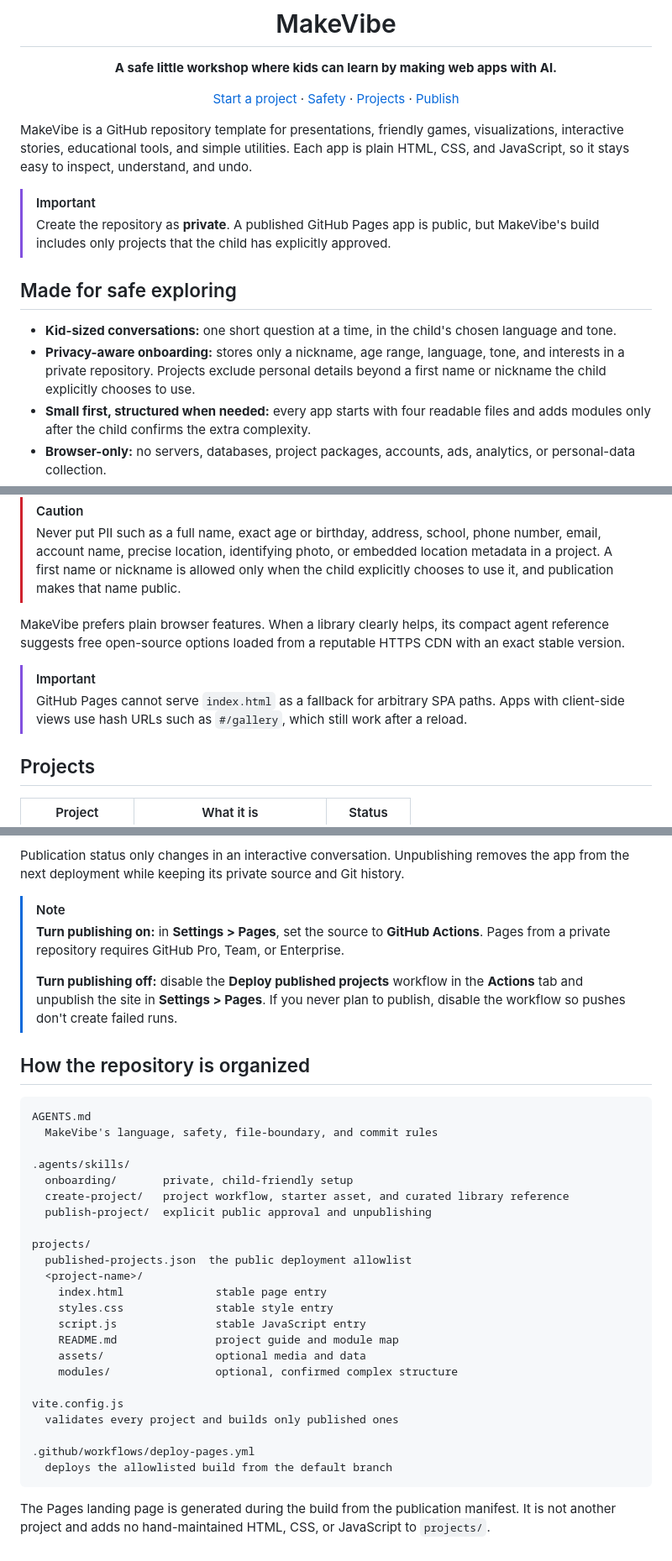
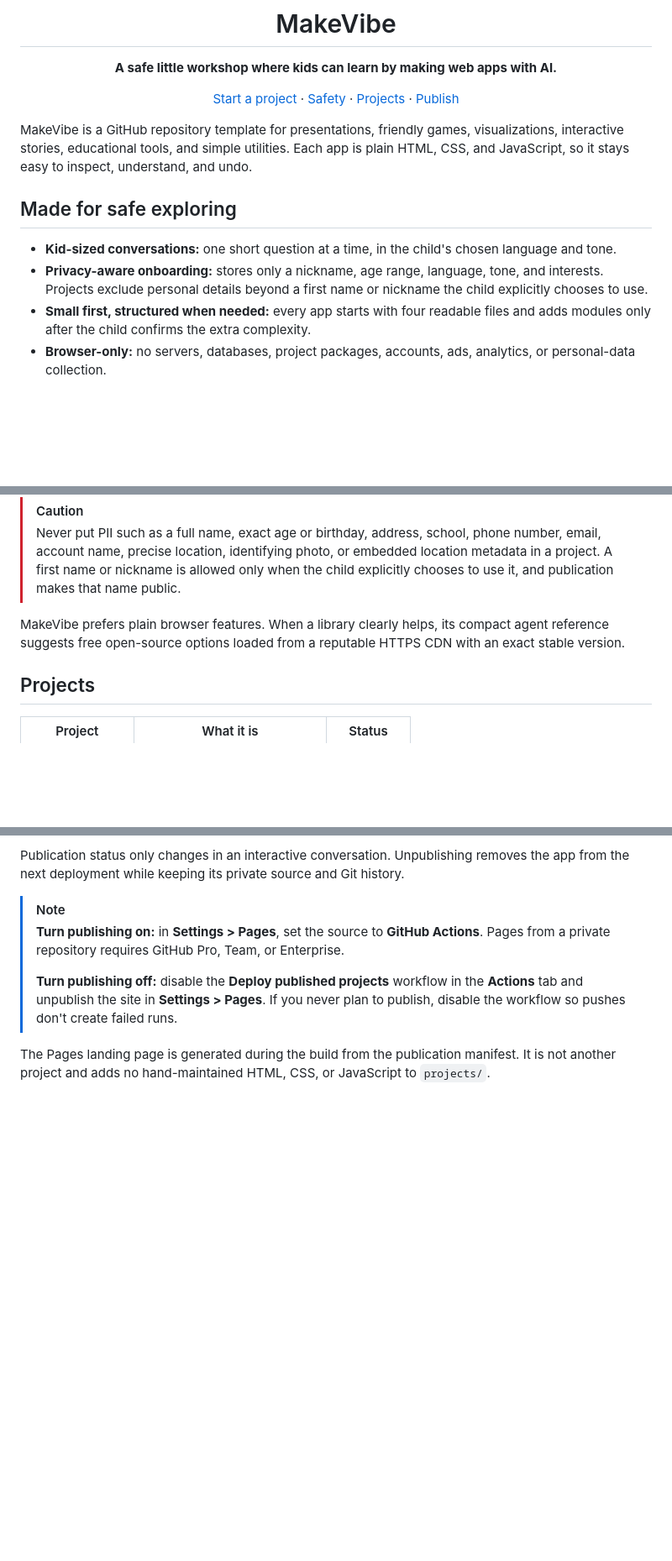
Before and after one commit to sinedied/makevibe, a Markdown page: README.md, 3 parts joined by grey strips. Shown at 84% size. Rendered like a GitHub page; blank space fills up the shorter version.

Commit message:
docs: simplify README

````diff
--- a/README.md
+++ b/README.md
@@ -12,16 +12,12 @@ MakeVibe is a GitHub repository template for presentations, friendly games,
 visualizations, interactive stories, educational tools, and simple utilities. Each app
 is plain HTML, CSS, and JavaScript, so it stays easy to inspect, understand, and undo.
 
-> [!IMPORTANT]
-> Create the repository as **private**. A published GitHub Pages app is public, but
-> MakeVibe's build includes only projects that the child has explicitly approved.
-
 ## Made for safe exploring
 
 - **Kid-sized conversations:** one short question at a time, in the child's chosen
   language and tone.
 - **Privacy-aware onboarding:** stores only a nickname, age range, language, tone, and
-  interests in a private repository. Projects exclude personal details beyond a first
+  interests. Projects exclude personal details beyond a first
   name or nickname the child explicitly chooses to use.
 - **Small first, structured when needed:** every app starts with four readable files and
   adds modules only after the child confirms the extra complexity.
@@ -72,10 +68,6 @@ MakeVibe prefers plain browser features. When a library clearly helps, its compa
 reference suggests free open-source options loaded from a reputable HTTPS CDN with an
 exact stable version.
 
-> [!IMPORTANT]
-> GitHub Pages cannot serve `index.html` as a fallback for arbitrary SPA paths. Apps with
-> client-side views use hash URLs such as `#/gallery`, which still work after a reload.
-
 ## Projects
 
 <!-- makevibe-projects:start -->
@@ -128,34 +120,6 @@ app from the next deployment while keeping its private source and Git history.
 > **Actions** tab and unpublish the site in **Settings > Pages**. If you never plan to
 > publish, disable the workflow so pushes don't create failed runs.
 
-## How the repository is organized
-
-```text
-AGENTS.md
-  MakeVibe's language, safety, file-boundary, and commit rules
-
-.agents/skills/
-  onboarding/       private, child-friendly setup
-  create-project/   project workflow, starter asset, and curated library reference
-  publish-project/  explicit public approval and unpublishing
-
-projects/
-  published-projects.json  the public deployment allowlist
-  <project-name>/
-    index.html              stable page entry
-    styles.css              stable style entry
-    script.js               stable JavaScript entry
-    README.md               project guide and module map
-    assets/                 optional media and data
-    modules/                optional, confirmed complex structure
-
-vite.config.js
-  validates every project and builds only published ones
-
-.github/workflows/deploy-pages.yml
-  deploys the allowlisted build from the default branch
-```
-
 The Pages landing page is generated during the build from the publication manifest. It
 is not another project and adds no hand-maintained HTML, CSS, or JavaScript to
 `projects/`.
````
Also changed, not shown: other parts of README.md (+1 -1 lines).
